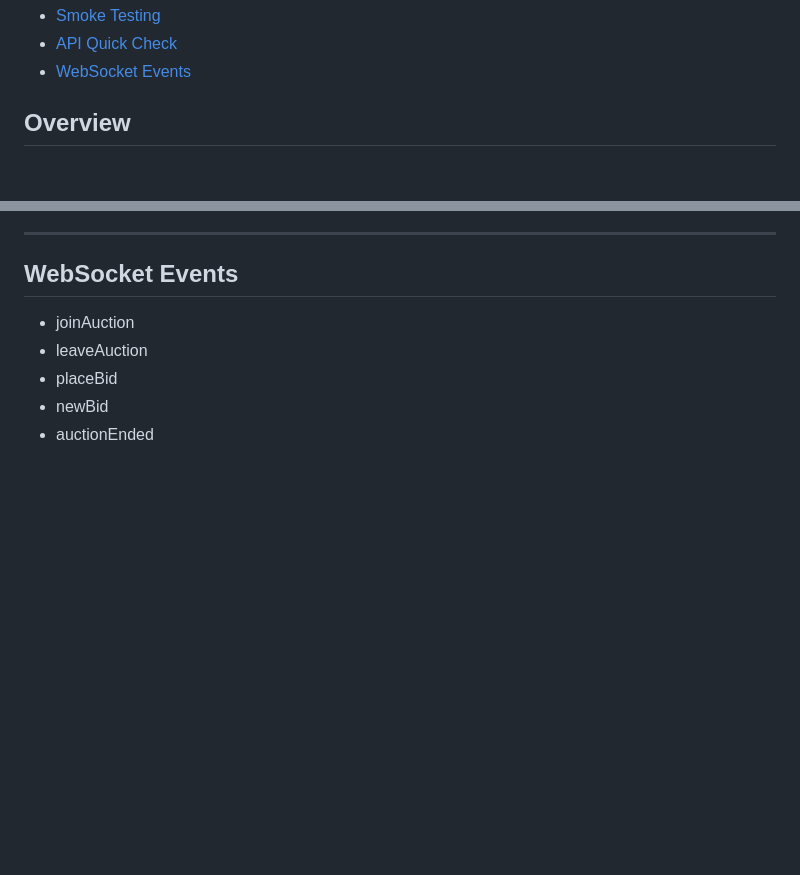
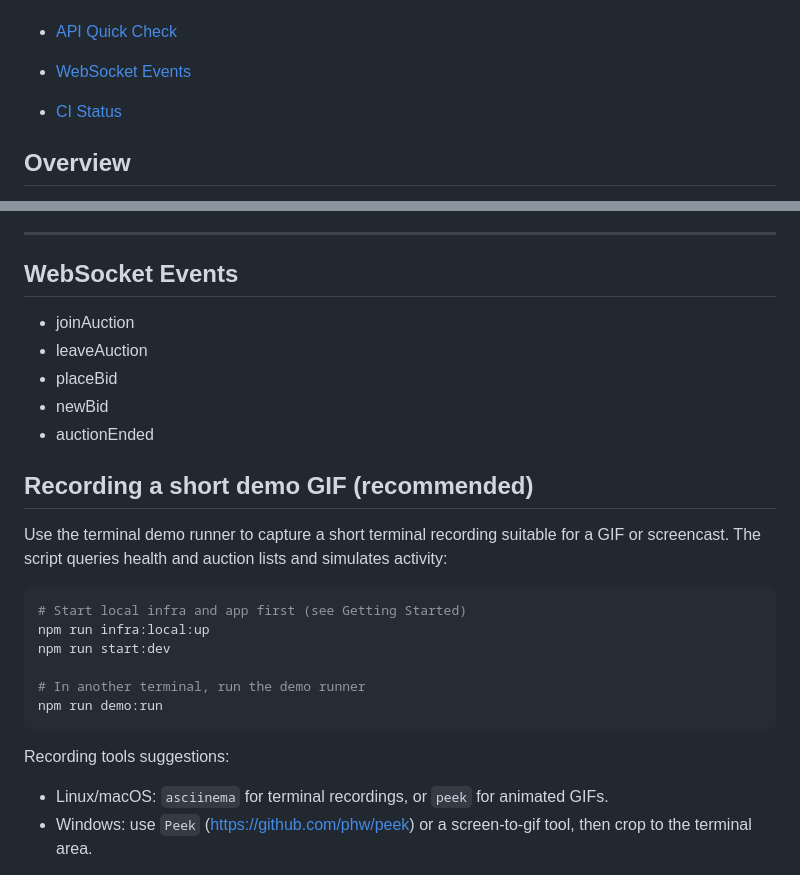
Before and after one commit to Anujsinghdevx/Ubuy-backend, a Markdown page: README.md, 2 parts joined by grey strips. Drawn GitHub-style; blank space fills up the shorter version.

Commit message:
docs: add demo-runner instructions and CI status badges

````diff
--- a/README.md
+++ b/README.md
@@ -19,6 +19,8 @@ A scalable, production-ready backend for **Ubuy** - a real-time auction platform
 - [Smoke Testing](#smoke-testing)
 - [API Quick Check](#api-quick-check)
 - [WebSocket Events](#websocket-events)
+
+- [CI Status](#ci-status)
 
 ## Overview
 Real-time auction system with live bidding, user management, queue-based auction ending, and health monitoring.
@@ -363,3 +365,20 @@ Uses GitHub Actions service containers (MongoDB + Redis) and does not require ex
 - newBid
 - auctionEnded
 
+## Recording a short demo GIF (recommended)
+
+Use the terminal demo runner to capture a short terminal recording suitable for a GIF or screencast. The script queries health and auction lists and simulates activity:
+
+```bash
+# Start local infra and app first (see Getting Started)
+npm run infra:local:up
+npm run start:dev
+
+# In another terminal, run the demo runner
+npm run demo:run
+```
+
+Recording tools suggestions:
+- Linux/macOS: `asciinema` for terminal recordings, or `peek` for animated GIFs.
+- Windows: use `Peek` (https://github.com/phw/peek) or a screen-to-gif tool, then crop to the terminal area.
+
````
Also changed, not shown: other parts of README.md (+12 -0 lines).
